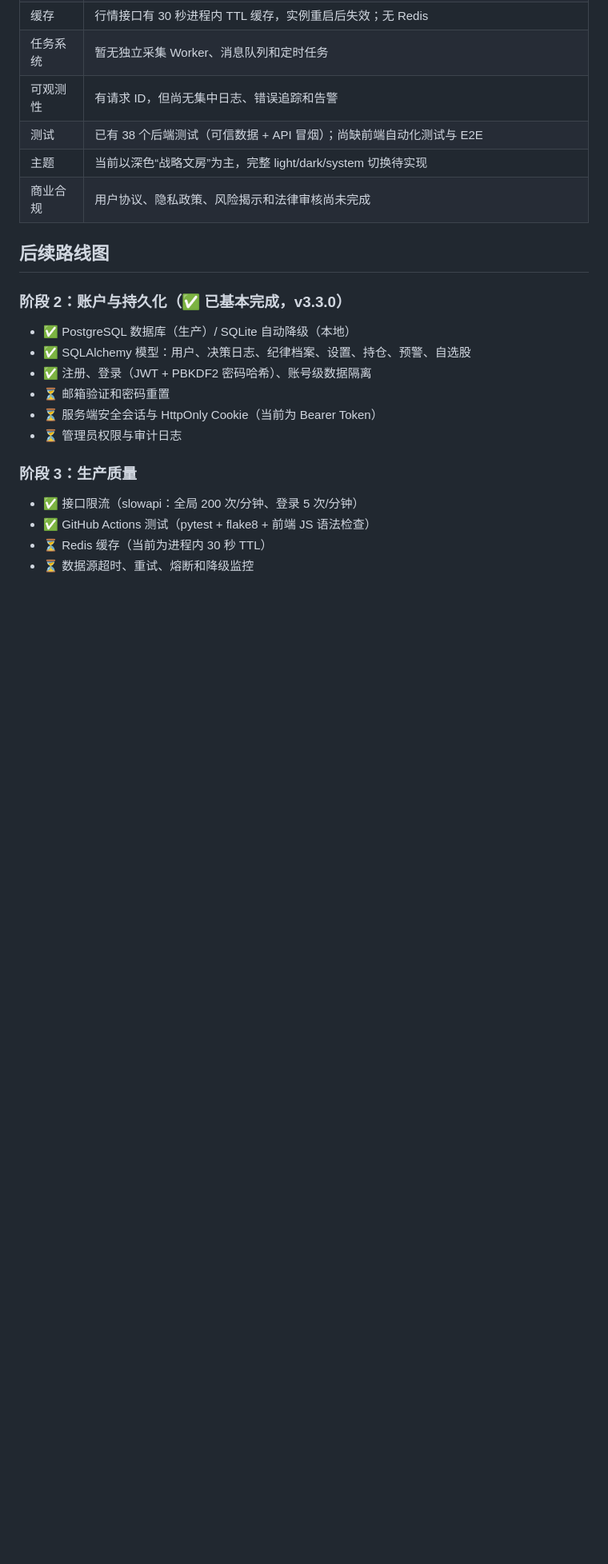
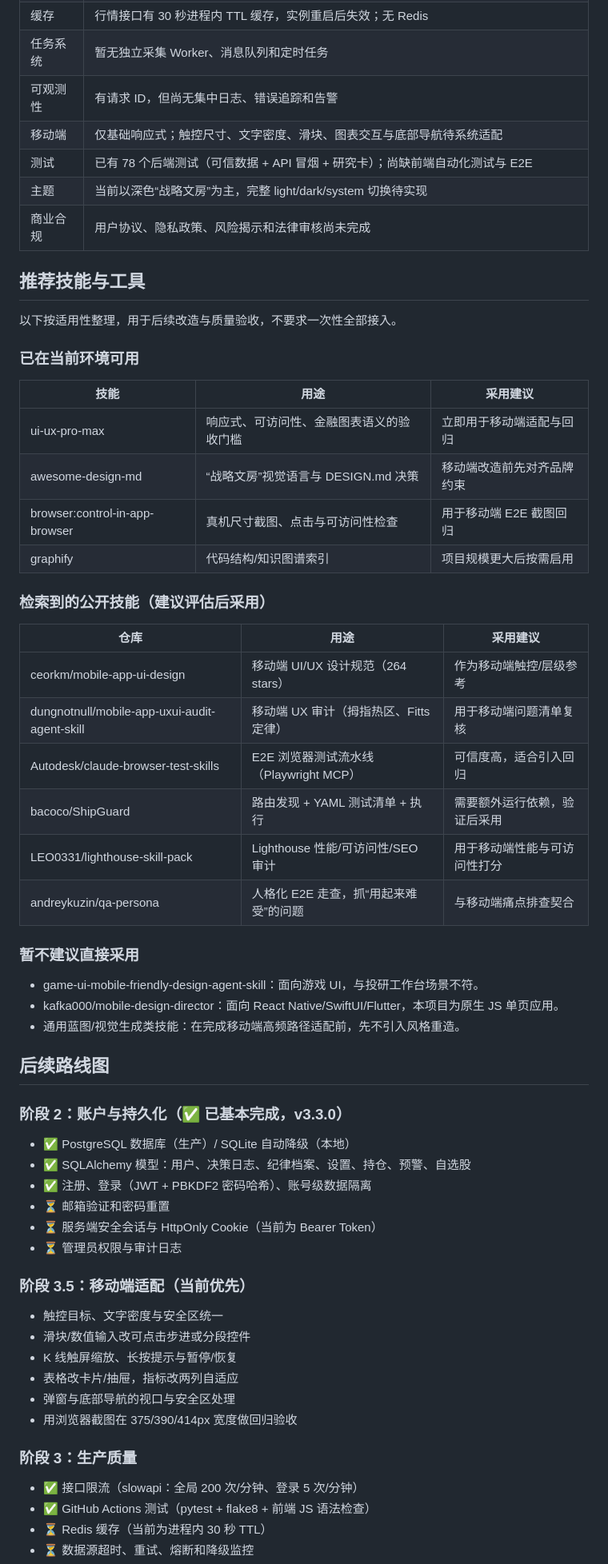
Before and after one commit to a1050154895/rox-investment-assistant, a Markdown page: README.md, the part around one of its changes. Shown at 80% size. GitHub-like rendering; blank space fills up the shorter version.

Commit message:
docs: note mobile adaptation plan and recommend skills
README 移动端适配计划与技能推荐已完成；CI 全部通过。

```diff
--- a/README.md
+++ b/README.md
@@ -561,11 +589,43 @@ curl https://rox-investment-assistant.onrender.com/api/intelligence/brief
 | 缓存 | 行情接口有 30 秒进程内 TTL 缓存，实例重启后失效；无 Redis |
 | 任务系统 | 暂无独立采集 Worker、消息队列和定时任务 |
 | 可观测性 | 有请求 ID，但尚无集中日志、错误追踪和告警 |
-| 测试 | 已有 38 个后端测试（可信数据 + API 冒烟）；尚缺前端自动化测试与 E2E |
+| 移动端 | 仅基础响应式；触控尺寸、文字密度、滑块、图表交互与底部导航待系统适配 |
+| 测试 | 已有 78 个后端测试（可信数据 + API 冒烟 + 研究卡）；尚缺前端自动化测试与 E2E |
 | 主题 | 当前以深色“战略文房”为主，完整 light/dark/system 切换待实现 |
 | 商业合规 | 用户协议、隐私政策、风险揭示和法律审核尚未完成 |
 
+## 推荐技能与工具
+
+以下按适用性整理，用于后续改造与质量验收，不要求一次性全部接入。
+
+### 已在当前环境可用
+
+| 技能 | 用途 | 采用建议 |
+| --- | --- | --- |
+| ui-ux-pro-max | 响应式、可访问性、金融图表语义的验收门槛 | 立即用于移动端适配与回归 |
+| awesome-design-md | “战略文房”视觉语言与 DESIGN.md 决策 | 移动端改造前先对齐品牌约束 |
+| browser:control-in-app-browser | 真机尺寸截图、点击与可访问性检查 | 用于移动端 E2E 截图回归 |
+| graphify | 代码结构/知识图谱索引 | 项目规模更大后按需启用 |
+
+### 检索到的公开技能（建议评估后采用）
+
+| 仓库 | 用途 | 采用建议 |
+| --- | --- | --- |
+| ceorkm/mobile-app-ui-design | 移动端 UI/UX 设计规范（264 stars） | 作为移动端触控/层级参考 |
+| dungnotnull/mobile-app-uxui-audit-agent-skill | 移动端 UX 审计（拇指热区、Fitts 定律） | 用于移动端问题清单复核 |
+| Autodesk/claude-browser-test-skills | E2E 浏览器测试流水线（Playwright MCP） | 可信度高，适合引入回归 |
+| bacoco/ShipGuard | 路由发现 + YAML 测试清单 + 执行 | 需要额外运行依赖，验证后采用 |
+| LEO0331/lighthouse-skill-pack | Lighthouse 性能/可访问性/SEO 审计 | 用于移动端性能与可访问性打分 |
+| andreykuzin/qa-persona | 人格化 E2E 走查，抓“用起来难受”的问题 | 与移动端痛点排查契合 |
+
+### 暂不建议直接采用
+
+- game-ui-mobile-friendly-design-agent-skill：面向游戏 UI，与投研工作台场景不符。
+- kafka000/mobile-design-director：面向 React Native/SwiftUI/Flutter，本项目为原生 JS 单页应用。
+- 通用蓝图/视觉生成类技能：在完成移动端高频路径适配前，先不引入风格重造。
+
 ## 后续路线图
+
 
 ### 阶段 2：账户与持久化（✅ 已基本完成，v3.3.0）
 
@@ -576,7 +636,17 @@ curl https://rox-investment-assistant.onrender.com/api/intelligence/brief
 - ⏳ 服务端安全会话与 HttpOnly Cookie（当前为 Bearer Token）
 - ⏳ 管理员权限与审计日志
 
+### 阶段 3.5：移动端适配（当前优先）
+
+- 触控目标、文字密度与安全区统一
+- 滑块/数值输入改可点击步进或分段控件
+- K 线触屏缩放、长按提示与暂停/恢复
+- 表格改卡片/抽屉，指标改两列自适应
+- 弹窗与底部导航的视口与安全区处理
+- 用浏览器截图在 375/390/414px 宽度做回归验收
+
 ### 阶段 3：生产质量
+
 
 - ✅ 接口限流（slowapi：全局 200 次/分钟、登录 5 次/分钟）
 - ✅ GitHub Actions 测试（pytest + flake8 + 前端 JS 语法检查）
```
Also changed, not shown: other parts of README.md (+30 -2 lines).
